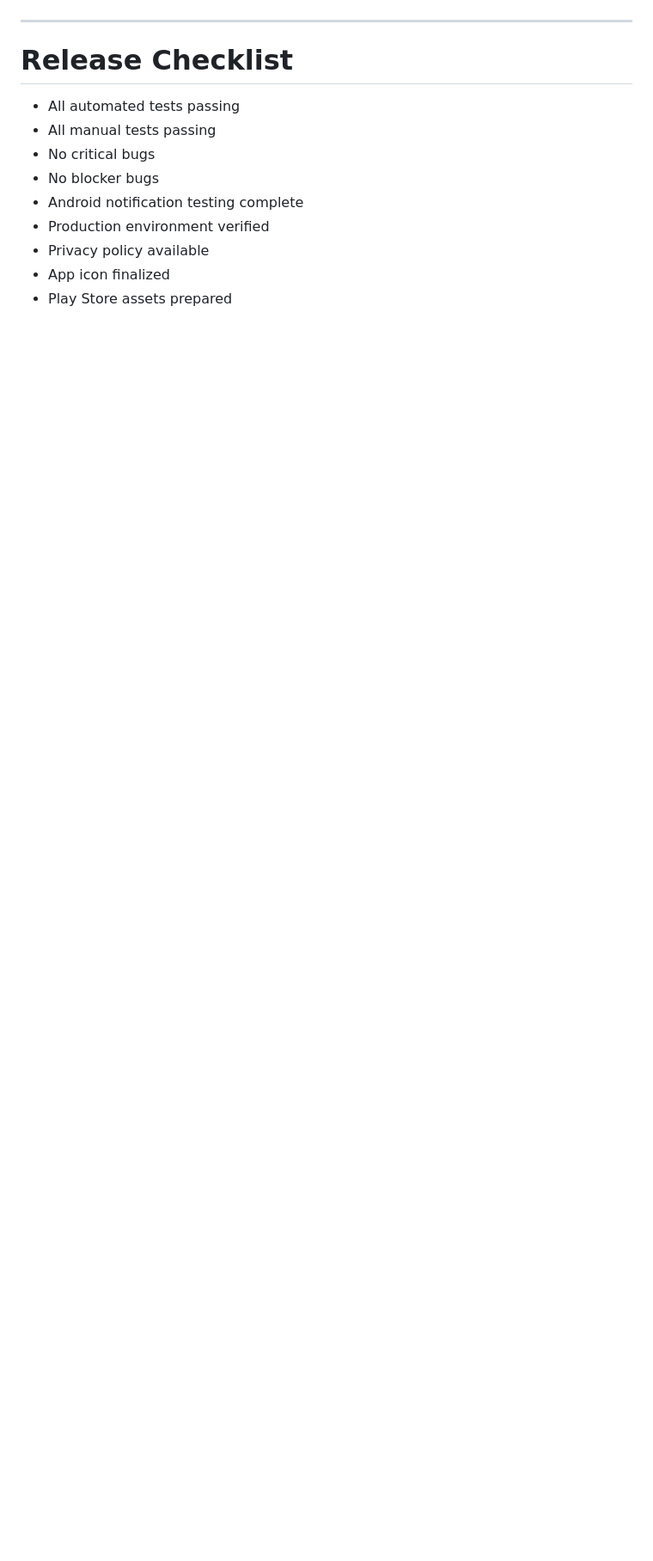
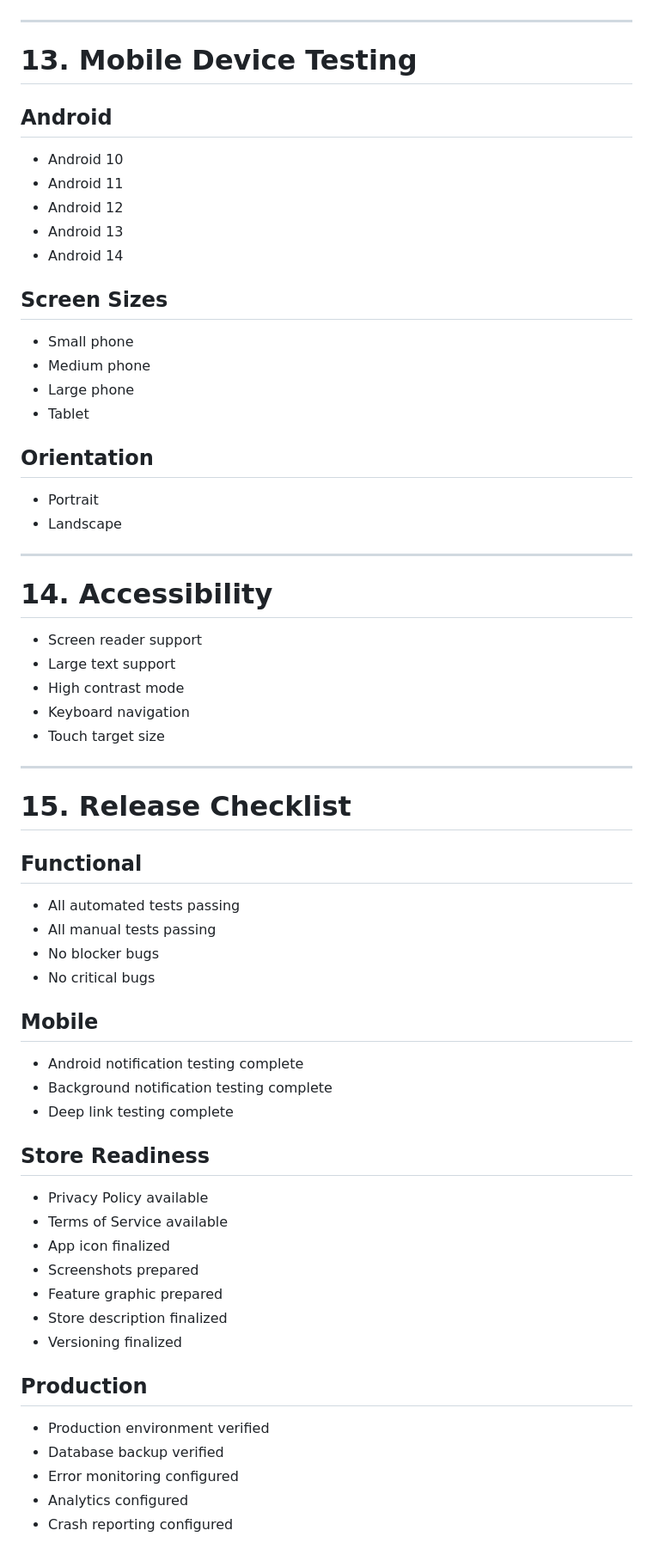
Before and after one commit to utkarshpal14/priora, a Markdown page: docs/# MASTER_TEST_PLAN.md, the part around one of its changes. Shown at 86% size. Rendered like a GitHub page; blank space fills up the shorter version.

```diff
--- a/docs/# MASTER_TEST_PLAN.md
+++ b/docs/# MASTER_TEST_PLAN.md
@@ -418,14 +433,69 @@
 
 ---
 
-# Release Checklist
+# 13. Mobile Device Testing
+
+## Android
+
+- Android 10
+- Android 11
+- Android 12
+- Android 13
+- Android 14
+
+## Screen Sizes
+
+- Small phone
+- Medium phone
+- Large phone
+- Tablet
+
+## Orientation
+
+- Portrait
+- Landscape
+
+---
+
+# 14. Accessibility
+
+- Screen reader support
+- Large text support
+- High contrast mode
+- Keyboard navigation
+- Touch target size
+
+---
+
+# 15. Release Checklist
+
+## Functional
 
 - All automated tests passing
 - All manual tests passing
+- No blocker bugs
 - No critical bugs
-- No blocker bugs
+
+## Mobile
+
 - Android notification testing complete
+- Background notification testing complete
+- Deep link testing complete
+
+## Store Readiness
+
+- Privacy Policy available
+- Terms of Service available
+- App icon finalized
+- Screenshots prepared
+- Feature graphic prepared
+- Store description finalized
+- Versioning finalized
+
+## Production
+
 - Production environment verified
-- Privacy policy available
-- App icon finalized
-- Play Store assets prepared
+- Database backup verified
+- Error monitoring configured
+- Analytics configured
+- Crash reporting configured
```
Also changed, not shown: other parts of docs/# MASTER_TEST_PLAN.md (+86 -71 lines).
